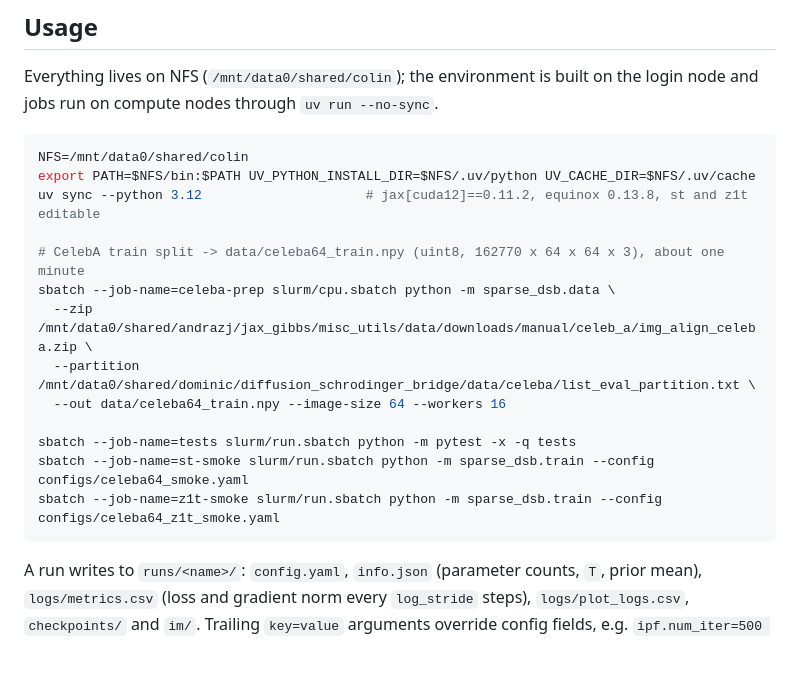
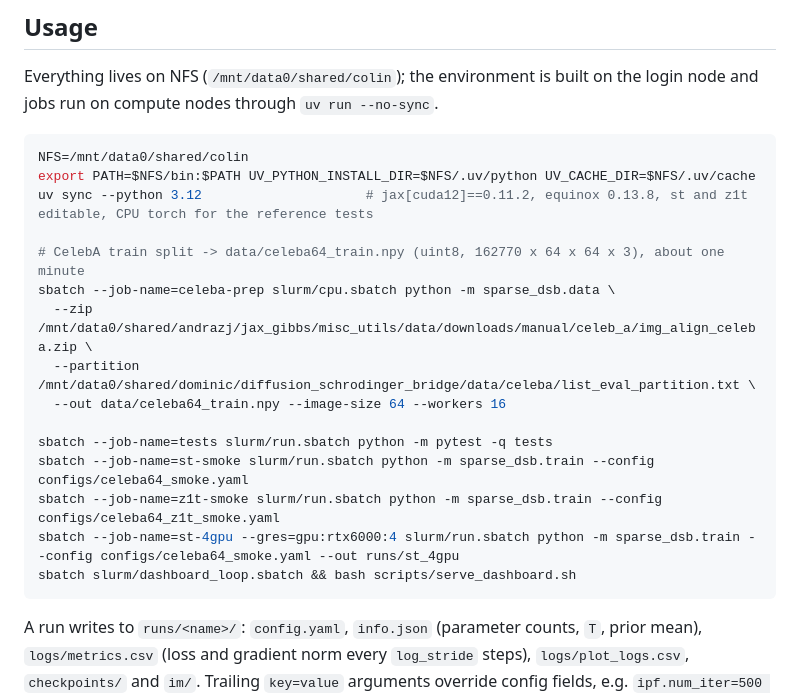
Before and after one commit to conancarrow-ai/SchrodingerDistillation, a Markdown page: README.md, the part around one of its changes. Drawn GitHub-style; blank space fills up the shorter version.

````diff
--- a/README.md
+++ b/README.md
@@ -145,7 +181,7 @@ the login node and jobs run on compute nodes through `uv run --no-sync`.
 ```bash
 NFS=/mnt/data0/shared/colin
 export PATH=$NFS/bin:$PATH UV_PYTHON_INSTALL_DIR=$NFS/.uv/python UV_CACHE_DIR=$NFS/.uv/cache
-uv sync --python 3.12                     # jax[cuda12]==0.11.2, equinox 0.13.8, st and z1t editable
+uv sync --python 3.12                     # jax[cuda12]==0.11.2, equinox 0.13.8, st and z1t editable, CPU torch for the reference tests
 
 # CelebA train split -> data/celeba64_train.npy (uint8, 162770 x 64 x 64 x 3), about one minute
 sbatch --job-name=celeba-prep slurm/cpu.sbatch python -m sparse_dsb.data \
@@ -153,9 +189,11 @@ sbatch --job-name=celeba-prep slurm/cpu.sbatch python -m sparse_dsb.data \
   --partition /mnt/data0/shared/dominic/diffusion_schrodinger_bridge/data/celeba/list_eval_partition.txt \
   --out data/celeba64_train.npy --image-size 64 --workers 16
 
-sbatch --job-name=tests slurm/run.sbatch python -m pytest -x -q tests
+sbatch --job-name=tests slurm/run.sbatch python -m pytest -q tests
 sbatch --job-name=st-smoke slurm/run.sbatch python -m sparse_dsb.train --config configs/celeba64_smoke.yaml
 sbatch --job-name=z1t-smoke slurm/run.sbatch python -m sparse_dsb.train --config configs/celeba64_z1t_smoke.yaml
+sbatch --job-name=st-4gpu --gres=gpu:rtx6000:4 slurm/run.sbatch python -m sparse_dsb.train --config configs/celeba64_smoke.yaml --out runs/st_4gpu
+sbatch slurm/dashboard_loop.sbatch && bash scripts/serve_dashboard.sh
 ```
 
 A run writes to `runs/<name>/`: `config.yaml`, `info.json` (parameter counts,
````
Also changed, not shown: other parts of README.md (+46 -7 lines).
